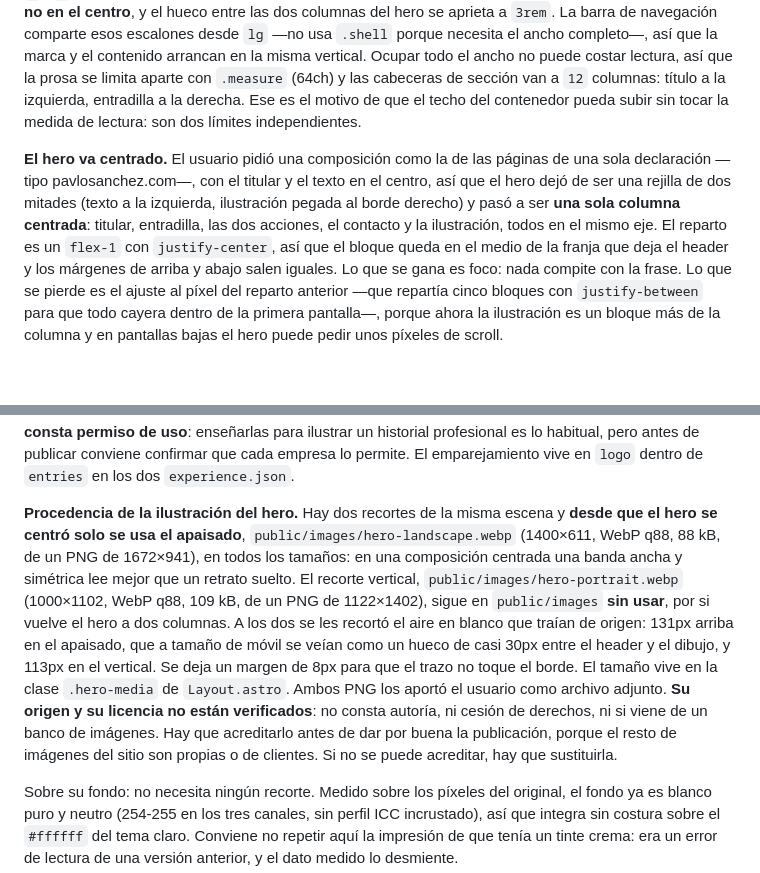
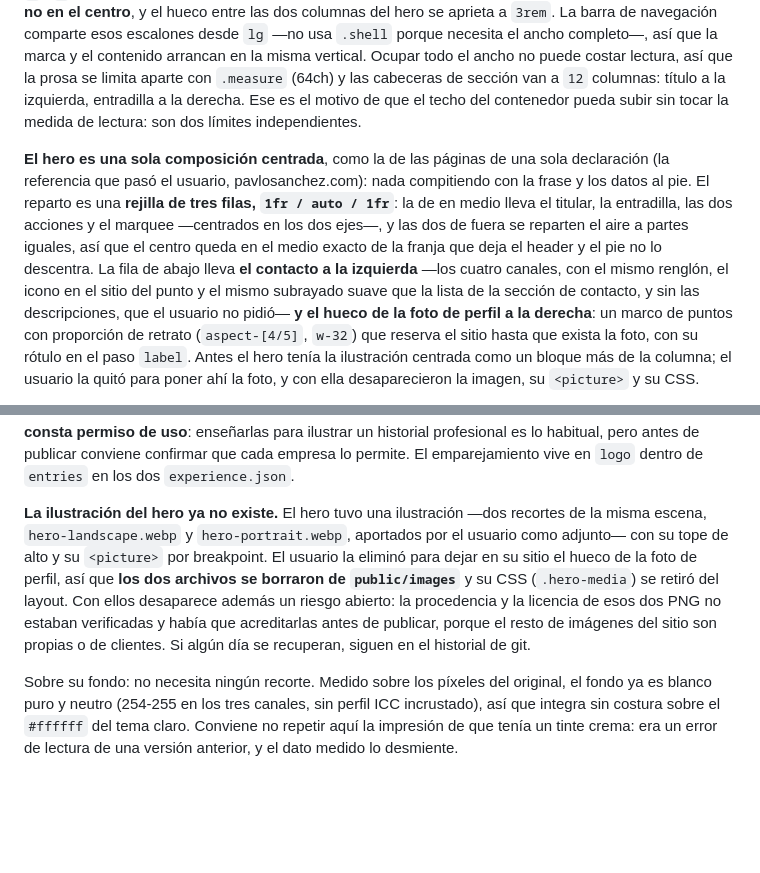
Before and after one commit to santimartelli/mi-portfolio, a Markdown page: DESIGN.md, 2 parts joined by grey strips. Drawn GitHub-style; blank space fills up the shorter version.

Commit message:
docs(design): el hero centrado sin ilustracion, el pie con contacto y foto, y la barra sin filete

```diff
--- a/DESIGN.md
+++ b/DESIGN.md
@@ -165,5 +165,5 @@ El techo es **68px**, por debajo del límite de 6rem del craft floor: antes el h
 
 Las secciones **cruzan la pantalla** y el contenido se ordena con una única clase, `.shell`: ancho completo con un techo de `1600px` y márgenes laterales por escalones, de `1.25rem` a `6rem` (`1.25` / `1.75` / `4` / `5` / `6`rem desde 640, 1024, 1280 y 1536px). En escritorio manda el margen: **el aire va en los bordes y no en el centro**, y el hueco entre las dos columnas del hero se aprieta a `3rem`. La barra de navegación comparte esos escalones desde `lg` —no usa `.shell` porque necesita el ancho completo—, así que la marca y el contenido arrancan en la misma vertical. Ocupar todo el ancho no puede costar lectura, así que la prosa se limita aparte con `.measure` (64ch) y las cabeceras de sección van a `12` columnas: título a la izquierda, entradilla a la derecha. Ese es el motivo de que el techo del contenedor pueda subir sin tocar la medida de lectura: son dos límites independientes.
 
-**El hero va centrado.** El usuario pidió una composición como la de las páginas de una sola declaración —tipo pavlosanchez.com—, con el titular y el texto en el centro, así que el hero dejó de ser una rejilla de dos mitades (texto a la izquierda, ilustración pegada al borde derecho) y pasó a ser **una sola columna centrada**: titular, entradilla, las dos acciones, el contacto y la ilustración, todos en el mismo eje. El reparto es un `flex-1` con `justify-center`, así que el bloque queda en el medio de la franja que deja el header y los márgenes de arriba y abajo salen iguales. Lo que se gana es foco: nada compite con la frase. Lo que se pierde es el ajuste al píxel del reparto anterior —que repartía cinco bloques con `justify-between` para que todo cayera dentro de la primera pantalla—, porque ahora la ilustración es un bloque más de la columna y en pantallas bajas el hero puede pedir unos píxeles de scroll.
+**El hero es una sola composición centrada**, como la de las páginas de una sola declaración (la referencia que pasó el usuario, pavlosanchez.com): nada compitiendo con la frase y los datos al pie. El reparto es una **rejilla de tres filas, `1fr / auto / 1fr`**: la de en medio lleva el titular, la entradilla, las dos acciones y el marquee —centrados en los dos ejes—, y las dos de fuera se reparten el aire a partes iguales, así que el centro queda en el medio exacto de la franja que deja el header y el pie no lo descentra. La fila de abajo lleva **el contacto a la izquierda** —los cuatro canales, con el mismo renglón, el icono en el sitio del punto y el mismo subrayado suave que la lista de la sección de contacto, y sin las descripciones, que el usuario no pidió— **y el hueco de la foto de perfil a la derecha**: un marco de puntos con proporción de retrato (`aspect-[4/5]`, `w-32`) que reserva el sitio hasta que exista la foto, con su rótulo en el paso `label`. Antes el hero tenía la ilustración centrada como un bloque más de la columna; el usuario la quitó para poner ahí la foto, y con ella desaparecieron la imagen, su `<picture>` y su CSS.
 
@@ -254,7 +254,7 @@ Resueltas en esta pasada: el fade-up idéntico en cada sección, los `border-lef
 
 **Procedencia de los siete logotipos de Experiencia.** `public/images/` guarda un logotipo por empresa (`els-quimics-logo`, `hotel-marsol-logo`, `gran-hotel-flamingo-logo`, `tanya-martelli-logo`, `acerko-logo`, `dorna-logo` y `ac-hotels-logo`, WebP sin pérdida, 200px de lado, entre 2 y 40 kB), recortados de los PNG que aportó el usuario como adjuntos. El de Dorna se usa en las dos entradas de Dorna Sports. Los de AC Hotels y Dorna se sustituyeron después por las versiones que aportó el usuario: el de AC con el fondo del propio logotipo (300×260, 32 kB) y el de Dorna en su recorte ancho (196×47, 2 kB), que al ser tan plano aguanta el tope de 128px sin verse blando. **Son marcas de terceros y no consta permiso de uso**: enseñarlas para ilustrar un historial profesional es lo habitual, pero antes de publicar conviene confirmar que cada empresa lo permite. El emparejamiento vive en `logo` dentro de `entries` en los dos `experience.json`.
 
-**Procedencia de la ilustración del hero.** Hay dos recortes de la misma escena y **desde que el hero se centró solo se usa el apaisado**, `public/images/hero-landscape.webp` (1400×611, WebP q88, 88 kB, de un PNG de 1672×941), en todos los tamaños: en una composición centrada una banda ancha y simétrica lee mejor que un retrato suelto. El recorte vertical, `public/images/hero-portrait.webp` (1000×1102, WebP q88, 109 kB, de un PNG de 1122×1402), sigue en `public/images` **sin usar**, por si vuelve el hero a dos columnas. A los dos se les recortó el aire en blanco que traían de origen: 131px arriba en el apaisado, que a tamaño de móvil se veían como un hueco de casi 30px entre el header y el dibujo, y 113px en el vertical. Se deja un margen de 8px para que el trazo no toque el borde. El tamaño vive en la clase `.hero-media` de `Layout.astro`. Ambos PNG los aportó el usuario como archivo adjunto. **Su origen y su licencia no están verificados**: no consta autoría, ni cesión de derechos, ni si viene de un banco de imágenes. Hay que acreditarlo antes de dar por buena la publicación, porque el resto de imágenes del sitio son propias o de clientes. Si no se puede acreditar, hay que sustituirla.
+**La ilustración del hero ya no existe.** El hero tuvo una ilustración —dos recortes de la misma escena, `hero-landscape.webp` y `hero-portrait.webp`, aportados por el usuario como adjunto— con su tope de alto y su `<picture>` por breakpoint. El usuario la eliminó para dejar en su sitio el hueco de la foto de perfil, así que **los dos archivos se borraron de `public/images`** y su CSS (`.hero-media`) se retiró del layout. Con ellos desaparece además un riesgo abierto: la procedencia y la licencia de esos dos PNG no estaban verificadas y había que acreditarlas antes de publicar, porque el resto de imágenes del sitio son propias o de clientes. Si algún día se recuperan, siguen en el historial de git.
 
 Sobre su fondo: no necesita ningún recorte. Medido sobre los píxeles del original, el fondo ya es blanco puro y neutro (254-255 en los tres canales, sin perfil ICC incrustado), así que integra sin costura sobre el `#ffffff` del tema claro. Conviene no repetir aquí la impresión de que tenía un tinte crema: era un error de lectura de una versión anterior, y el dato medido lo desmiente.
 
```
Also changed, not shown: other parts of DESIGN.md (+2 -2 lines).
